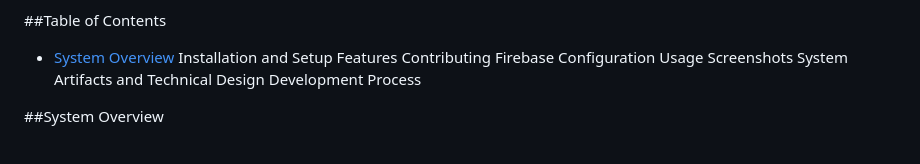
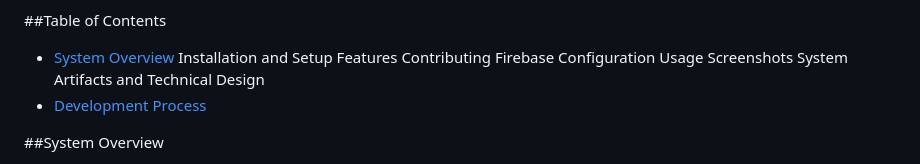
Before and after one commit to Joxh99/SmartExpenseTracker, a Markdown page: README.md, the part around the change. Drawn GitHub-style.

```diff
--- a/README.md
+++ b/README.md
@@ -14,7 +14,7 @@ Firebase Configuration
 Usage
 Screenshots
 System Artifacts and Technical Design
-Development Process
+- [Development Process](#development-process)
 
 
 ##System Overview
```
